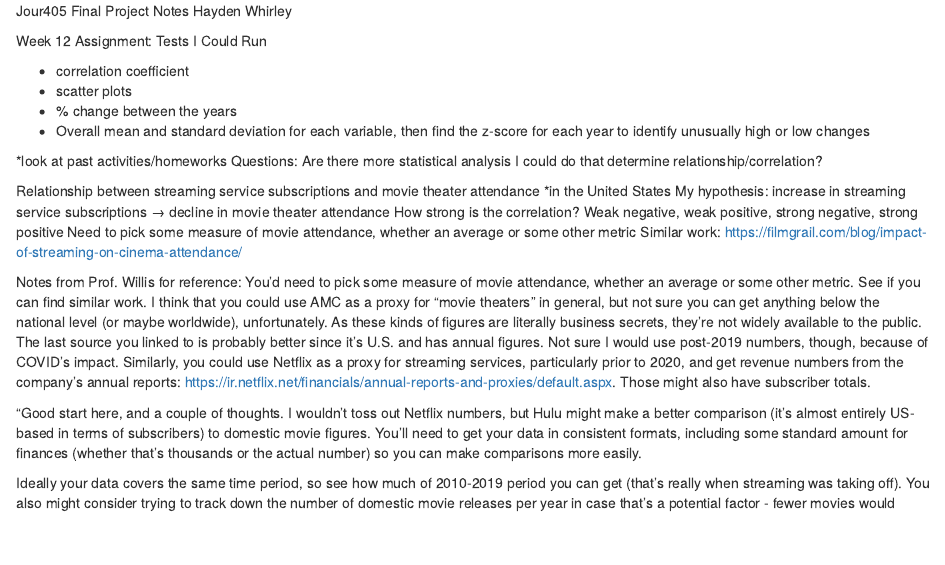
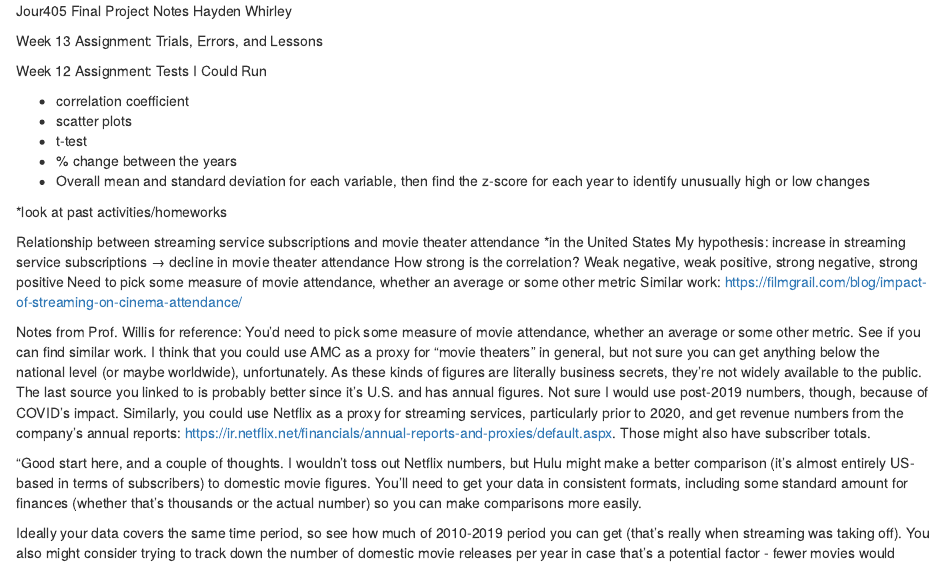
Before and after one commit to haydenwhirley/jour405_spring25, an R Markdown document (project/final_project.Rmd): the page in a window 1100 px wide, from its top. Rendered offline with R 4.5, knitr and Pandoc, with nearby package versions.

Commit message:
Update final_project.Rmd

````diff
--- a/project/final_project.Rmd
+++ b/project/final_project.Rmd
@@ -1,15 +1,22 @@
 Jour405 Final Project Notes
 Hayden Whirley
+
+Week 13 Assignment: Trials, Errors, and Lessons
+
+```{r}
+
+```
+
 
 Week 12 Assignment: Tests I Could Run
 
 - correlation coefficient
 - scatter plots
+- t-test
 - % change between the years
 - Overall mean and standard deviation for each variable, then find the z-score for each year to identify unusually high or low changes
 
 *look at past activities/homeworks
-Questions: Are there more statistical analysis I could do that determine relationship/correlation?
 
 Relationship between streaming service subscriptions and movie theater attendance *in the United States
 My hypothesis: increase in streaming service subscriptions → decline in movie theater attendance
````
